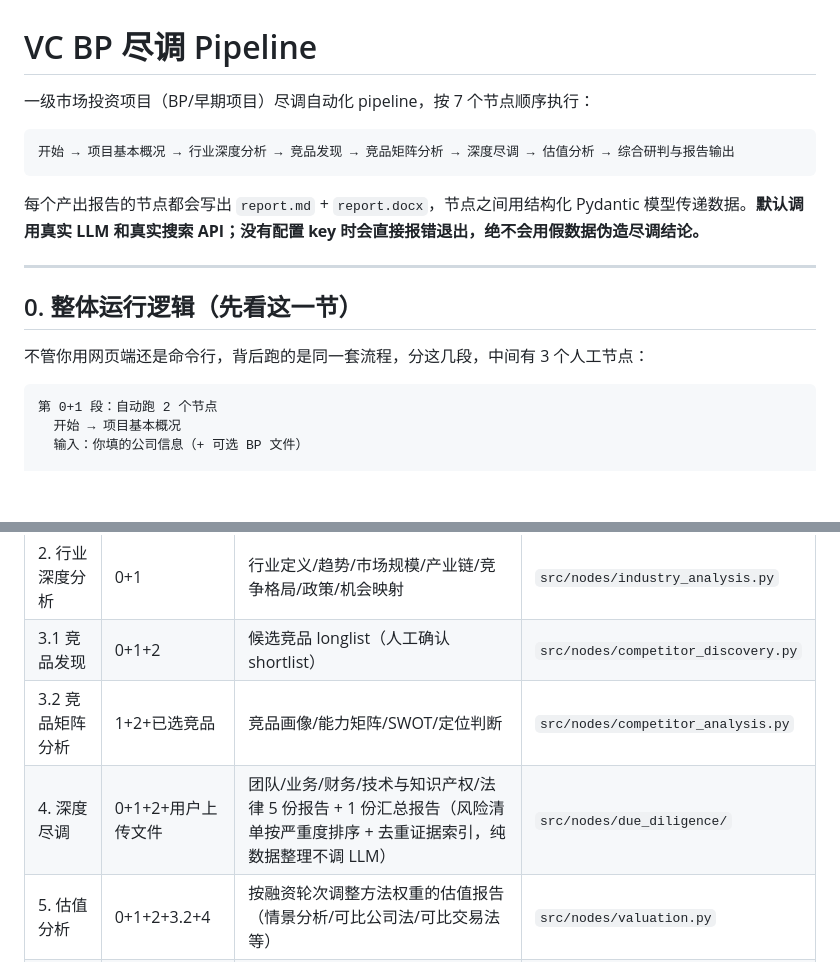
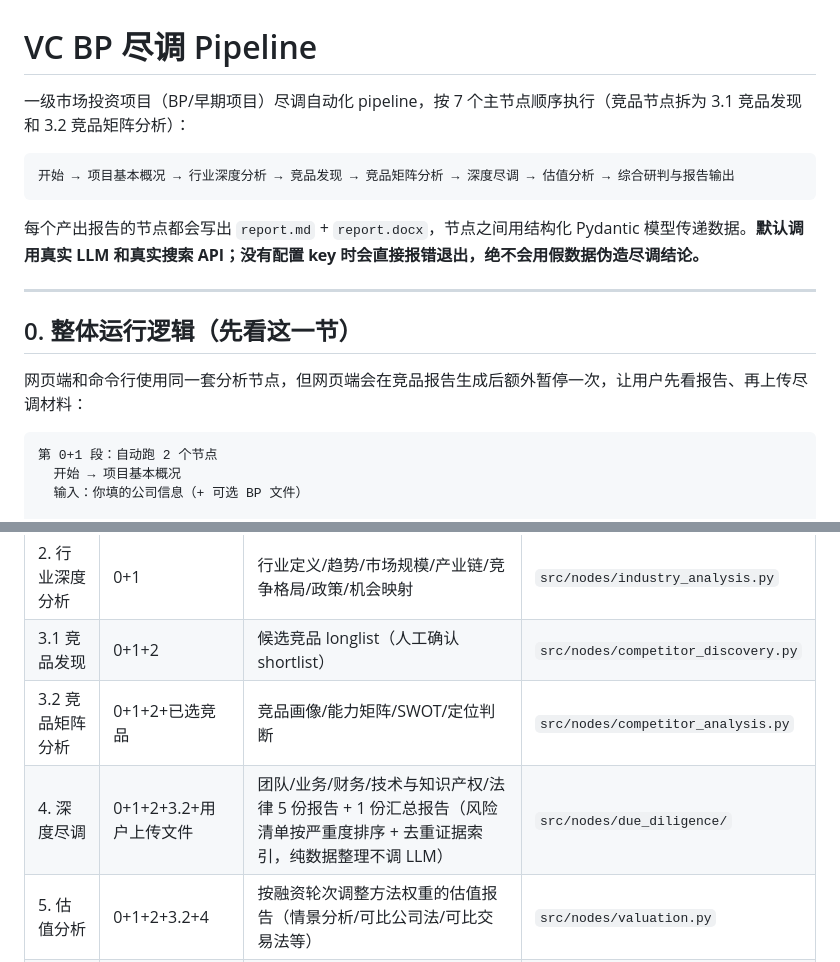
Before and after one commit to ghh1125/Research-agent, a Markdown page: README.md, 2 parts joined by grey strips. Rendered like a GitHub page; blank space fills up the shorter version.

````diff
--- a/README.md
+++ b/README.md
@@ -1,6 +1,6 @@
 # VC BP 尽调 Pipeline
 
-一级市场投资项目（BP/早期项目）尽调自动化 pipeline，按 7 个节点顺序执行：
+一级市场投资项目（BP/早期项目）尽调自动化 pipeline，按 7 个主节点顺序执行（竞品节点拆为 3.1 竞品发现和 3.2 竞品矩阵分析）：
 
 ```text
 开始 → 项目基本概况 → 行业深度分析 → 竞品发现 → 竞品矩阵分析 → 深度尽调 → 估值分析 → 综合研判与报告输出
@@ -12,7 +12,7 @@
 
 ## 0. 整体运行逻辑（先看这一节）
 
-不管你用网页端还是命令行，背后跑的是同一套流程，分这几段，中间有 3 个人工节点：
+网页端和命令行使用同一套分析节点，但网页端会在竞品报告生成后额外暂停一次，让用户先看报告、再上传尽调材料：
 
 ```text
 第 0+1 段：自动跑 2 个节点
@@ -296,8 +325,8 @@ python main.py --help
 | 1. 项目基本概况 | ProjectInput | 工商信息/发展历程/主营业务/产品体系/落地场景/组织架构/创始团队 | `src/nodes/project_overview.py` |
 | 2. 行业深度分析 | 0+1 | 行业定义/趋势/市场规模/产业链/竞争格局/政策/机会映射 | `src/nodes/industry_analysis.py` |
 | 3.1 竞品发现 | 0+1+2 | 候选竞品 longlist（人工确认 shortlist） | `src/nodes/competitor_discovery.py` |
-| 3.2 竞品矩阵分析 | 1+2+已选竞品 | 竞品画像/能力矩阵/SWOT/定位判断 | `src/nodes/competitor_analysis.py` |
-| 4. 深度尽调 | 0+1+2+用户上传文件 | 团队/业务/财务/技术与知识产权/法律 5 份报告 + 1 份汇总报告（风险清单按严重度排序 + 去重证据索引，纯数据整理不调 LLM） | `src/nodes/due_diligence/` |
+| 3.2 竞品矩阵分析 | 0+1+2+已选竞品 | 竞品画像/能力矩阵/SWOT/定位判断 | `src/nodes/competitor_analysis.py` |
+| 4. 深度尽调 | 0+1+2+3.2+用户上传文件 | 团队/业务/财务/技术与知识产权/法律 5 份报告 + 1 份汇总报告（风险清单按严重度排序 + 去重证据索引，纯数据整理不调 LLM） | `src/nodes/due_diligence/` |
 | 5. 估值分析 | 0+1+2+3.2+4 | 按融资轮次调整方法权重的估值报告（情景分析/可比公司法/可比交易法等） | `src/nodes/valuation.py` |
 | 6. 综合研判与报告输出 | 1+2+3.2+4+5 | 12 模块投研报告（直接复用/综合生成/二次分析三类） | `src/nodes/final_report.py` |
 
````
Also changed, not shown: other parts of README.md (+57 -20 lines).
